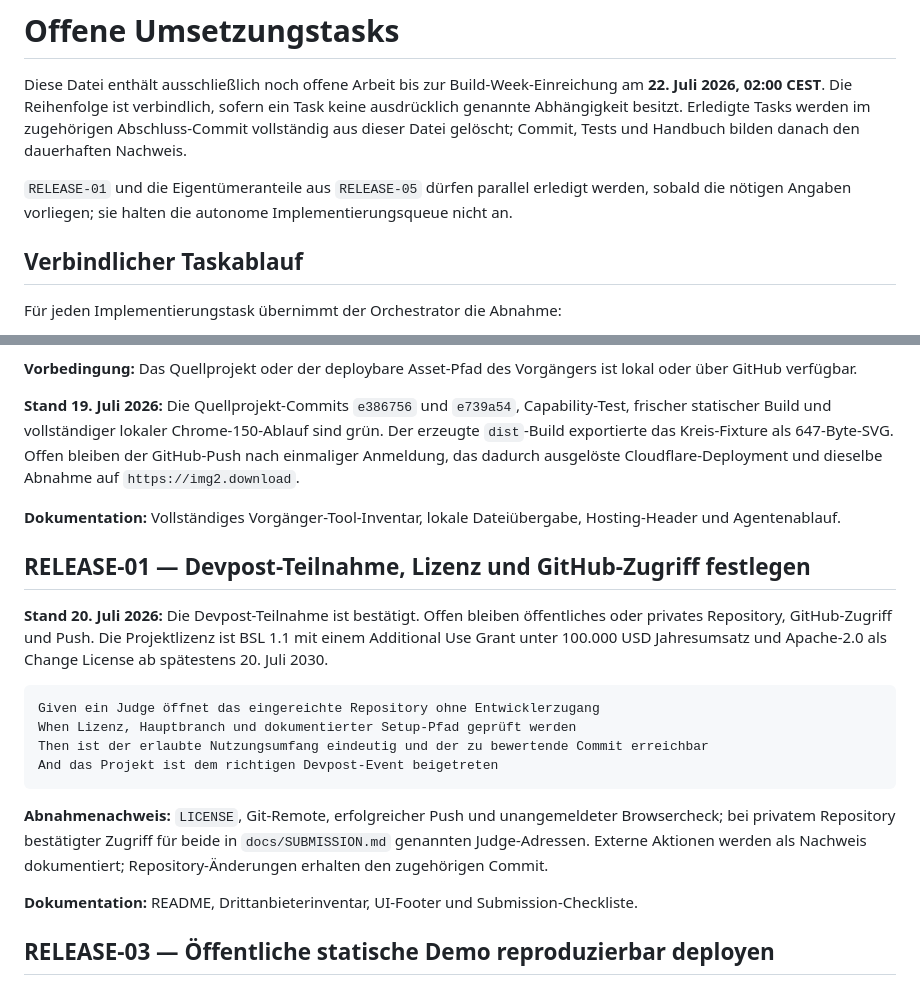
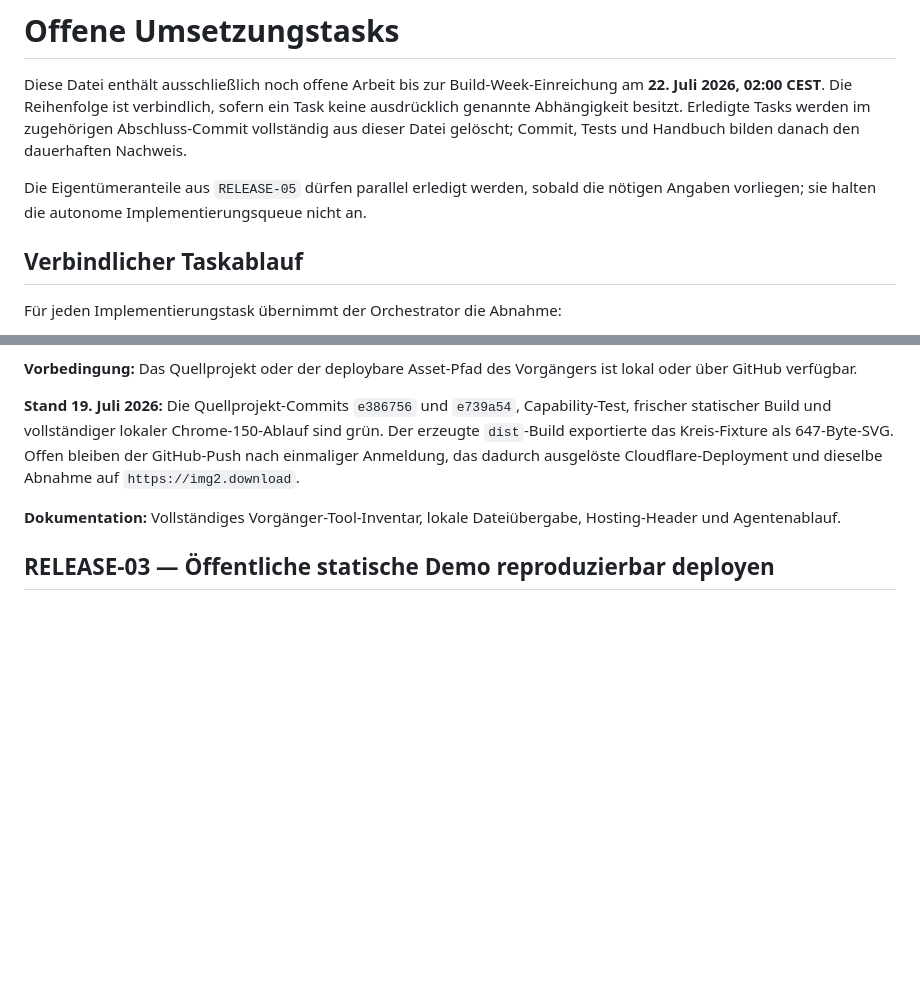
Before and after one commit to MarvKalani/img2svg-studio, a Markdown page: TASKS.md, 2 parts joined by grey strips. GitHub-like rendering; blank space fills up the shorter version.

Commit message:
docs(RELEASE-01): publish judge-accessible repository
Outcome:
- Published MarvKalani/img2svg-studio as a public repository on main.
- Recorded the completed Devpost, license, and GitHub access slice.

Acceptance:
- gh repo view confirms PUBLIC visibility and main as the default branch.
- npm run format:check passes.

Chrome Acceptance:
- Repository access was authorized through the signed-in GitHub and Cloudflare browser flow.

Documentation:
- Updated the submission identity and owner checklist.
- Removed RELEASE-01 from TASKS.md.

````diff
--- a/TASKS.md
+++ b/TASKS.md
@@ -6,8 +6,8 @@ ausdrücklich genannte Abhängigkeit besitzt. Erledigte Tasks werden im zugehör
 Abschluss-Commit vollständig aus dieser Datei gelöscht; Commit, Tests und Handbuch bilden
 danach den dauerhaften Nachweis.
 
-`RELEASE-01` und die Eigentümeranteile aus `RELEASE-05` dürfen parallel erledigt werden,
-sobald die nötigen Angaben vorliegen; sie halten die autonome Implementierungsqueue nicht an.
+Die Eigentümeranteile aus `RELEASE-05` dürfen parallel erledigt werden, sobald die nötigen
+Angaben vorliegen; sie halten die autonome Implementierungsqueue nicht an.
 
 ## Verbindlicher Taskablauf
 
@@ -191,27 +191,6 @@ einmaliger Anmeldung, das dadurch ausgelöste Cloudflare-Deployment und dieselbe
 **Dokumentation:** Vollständiges Vorgänger-Tool-Inventar, lokale Dateiübergabe, Hosting-Header
 und Agentenablauf.
 
-## RELEASE-01 — Devpost-Teilnahme, Lizenz und GitHub-Zugriff festlegen
-
-**Stand 20. Juli 2026:** Die Devpost-Teilnahme ist bestätigt. Offen bleiben öffentliches oder
-privates Repository, GitHub-Zugriff und Push. Die Projektlizenz ist BSL 1.1 mit einem Additional
-Use Grant unter 100.000 USD Jahresumsatz und Apache-2.0 als Change License ab spätestens
-20. Juli 2030.
-
-```gherkin
-Given ein Judge öffnet das eingereichte Repository ohne Entwicklerzugang
-When Lizenz, Hauptbranch und dokumentierter Setup-Pfad geprüft werden
-Then ist der erlaubte Nutzungsumfang eindeutig und der zu bewertende Commit erreichbar
-And das Projekt ist dem richtigen Devpost-Event beigetreten
-```
-
-**Abnahmenachweis:** `LICENSE`, Git-Remote, erfolgreicher Push und unangemeldeter Browsercheck;
-bei privatem Repository bestätigter Zugriff für beide in `docs/SUBMISSION.md` genannten
-Judge-Adressen. Externe Aktionen werden als Nachweis dokumentiert; Repository-Änderungen
-erhalten den zugehörigen Commit.
-
-**Dokumentation:** README, Drittanbieterinventar, UI-Footer und Submission-Checkliste.
-
 ## RELEASE-03 — Öffentliche statische Demo reproduzierbar deployen
 
 **Ergebnis:** Ein Produktionsbuild läuft kostenlos und ohne Login auf
````
Also changed, not shown: docs/SUBMISSION.md (+2 -2 lines).
